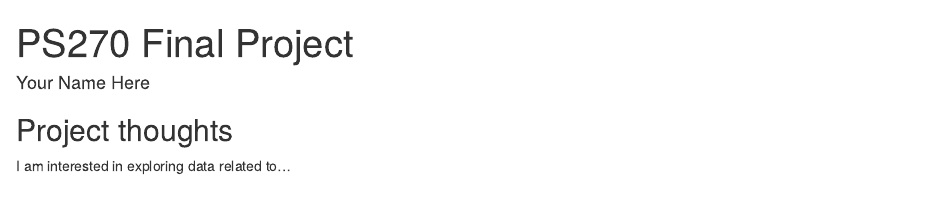
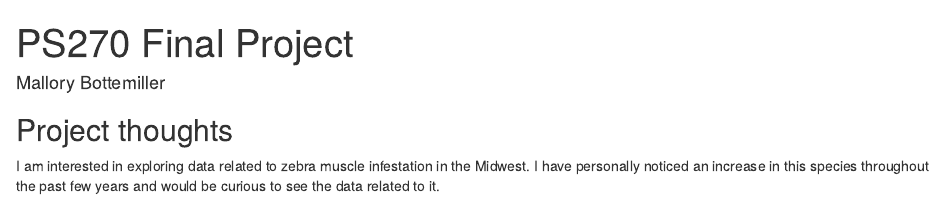
Before and after one commit to MBottemiller/PS270_Final_Project, an R Markdown document (index.Rmd): the page in a window 1100 px wide, from its top. Rendered offline with R 4.5, knitr and Pandoc, with nearby package versions; drawn as R Markdown's standard HTML page in place of the format the file asks for.

Commit message:
Project milestone 1

```diff
--- a/index.Rmd
+++ b/index.Rmd
@@ -1,6 +1,6 @@
 ---
-title: "PS270 Final Project"
-author: "Your Name Here"
+title: PS270 Final Project
+author: "Mallory Bottemiller"
 description: "My final project"
 output:
   distill::distill_article:
@@ -11,4 +11,4 @@ output:
 
 ## Project thoughts
 
-I am interested in exploring data related to...
+I am interested in exploring data related to zebra muscle infestation in the Midwest. I have personally noticed an increase in this species throughout the past few years and would be curious to see the data related to it.
```
